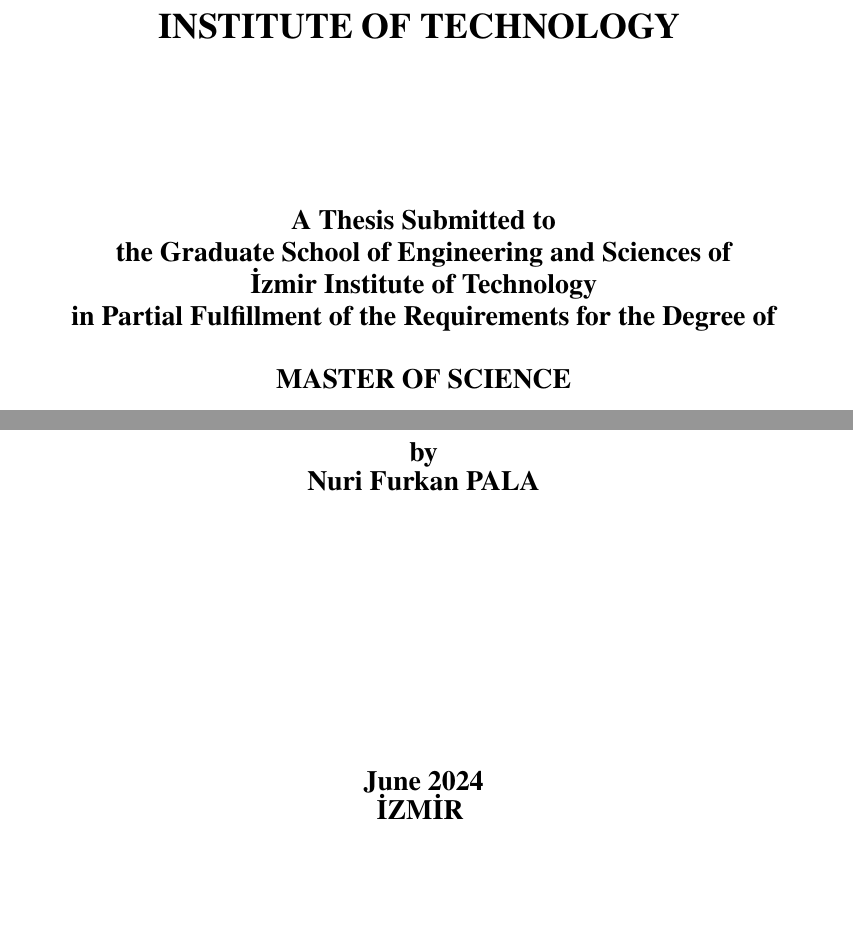
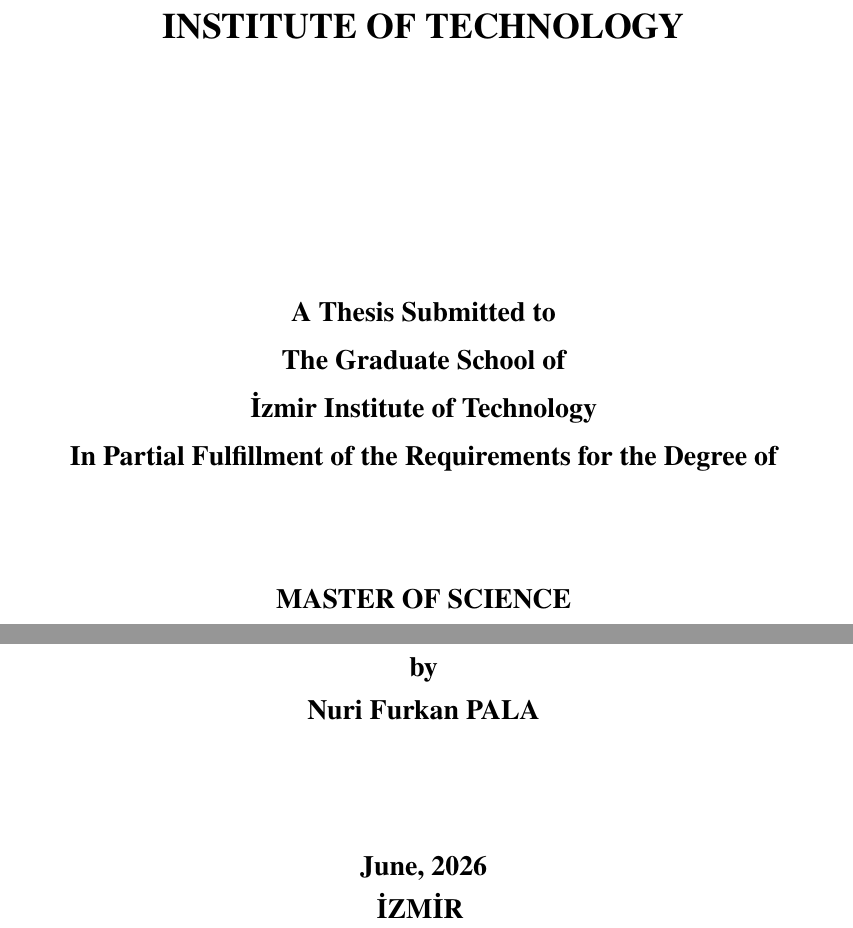
Before and after one commit to nurifurkanpala/iztech-thesis-template, a LaTeX thesis (main.tex, which reads preferences.tex, preliminary_pages/00_title_page.tex): two parts of page 1 of 43, joined at a grey line, cut so that both start at the same text, the shorter picture padded with empty space. Compiled offline with pdfLaTeX.

Commit message:
Set the Title Page

```diff
--- a/preferences.tex
+++ b/preferences.tex
@@ -24,7 +24,7 @@
 
 % Give the year with the four digits when the defense was successful. Use the
 % Gregorian calendar.
-\newcommand{\DefenceYear}{2024}
+\newcommand{\DefenceYear}{2026}
 
 % Provide the date for the signature on the approval page,
 % for example: 1 July 2010.
--- a/preliminary_pages/00_title_page.tex
+++ b/preliminary_pages/00_title_page.tex
@@ -2,23 +2,24 @@
 \thispagestyle{empty}
 
 \begin{center}
-	\begin{textblock*}{\textwidth}(3.5cm,4.8cm)
-		\textbf{\fontsize{18pt}{27pt}\selectfont\MakeUppercase\ThesisTitle}
+	\begin{textblock*}{\textwidth}(3.5cm,4.5cm)
+		\fontsize{18pt}{18pt}\selectfont
+		\bfseries
+		\MakeUppercase{\ThesisTitle}\par
 	\end{textblock*}
 
-	\begin{textblock*}{\textwidth}(3.5cm,9.8cm)
-		\begin{spacing}{1}
+	\begin{textblock*}{\textwidth}(3.5cm,11.5cm)
 		{\fontsize{14}{16}\bf
 			A Thesis Submitted to\\
-				the Graduate School of Engineering and Sciences of\\
+			The Graduate School of\\
 			İzmir Institute of Technology\\
-				in Partial Fulfillment of the Requirements for the Degree of\\
-				~\\
+			In Partial Fulfillment of the Requirements for the Degree of\\
+			~\\~\\
 			\ifthenelse{\equal{\ThesisType}{master}}{
 				MASTER OF SCIENCE\\
 			}{
 				DOCTOR OF PHILOSOPHY\\
 			}
-				~\\
+			~\\~\\
 			in \DepartmentName
 		}
@@ -26,18 +26,16 @@
 	\end{textblock*}
 
-	\begin{textblock*}{\textwidth}(3.5cm,17cm)
-		\begin{spacing}{1}
-			{\fontsize{14}{16}\bf
+	\begin{textblock*}{\textwidth}(3.5cm,21.5cm)
+		{\fontsize{14}{21}\bf
 			by\\
 			\AuthorName{ }\MakeUppercase\AuthorSurname
 		}
-		\end{spacing}
 	\end{textblock*}
 
-	\begin{textblock*}{\textwidth}(3.5cm,22.8cm)
-		\begin{spacing}{1}
+	\begin{textblock*}{\textwidth}(3.5cm,25cm)
+		\begin{spacing}{1.5}
 			{\fontsize{14}{16}\bf
-			\DefenceMonth{ }\DefenceYear\\
+				\DefenceMonth{, }\DefenceYear\\
 				İZMİR
 			}
 		\end{spacing}
```
Also changed, not shown: preliminary_pages/00_title_page.tex (1 more changed lines). Lines whose indentation alone changed are shown as unchanged.
